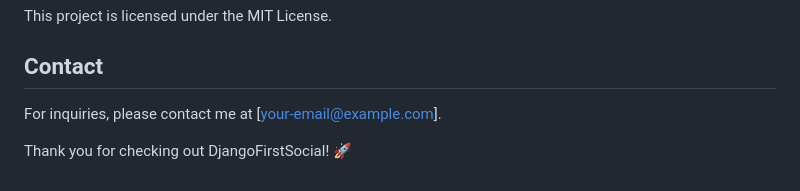
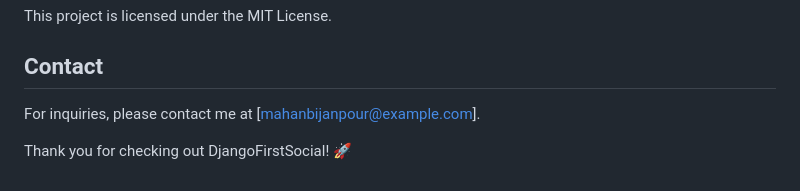
Before and after one commit to mbijanpour/DjangoFirstSocial, a Markdown page: README.md, the part around the change. Drawn GitHub-style.

```diff
--- a/README.md
+++ b/README.md
@@ -115,6 +115,6 @@ This project is licensed under the MIT License.
 
 ## Contact
 
-For inquiries, please contact me at [your-email@example.com].
+For inquiries, please contact me at [mahanbijanpour@example.com].
 
 Thank you for checking out DjangoFirstSocial! 🚀
```
